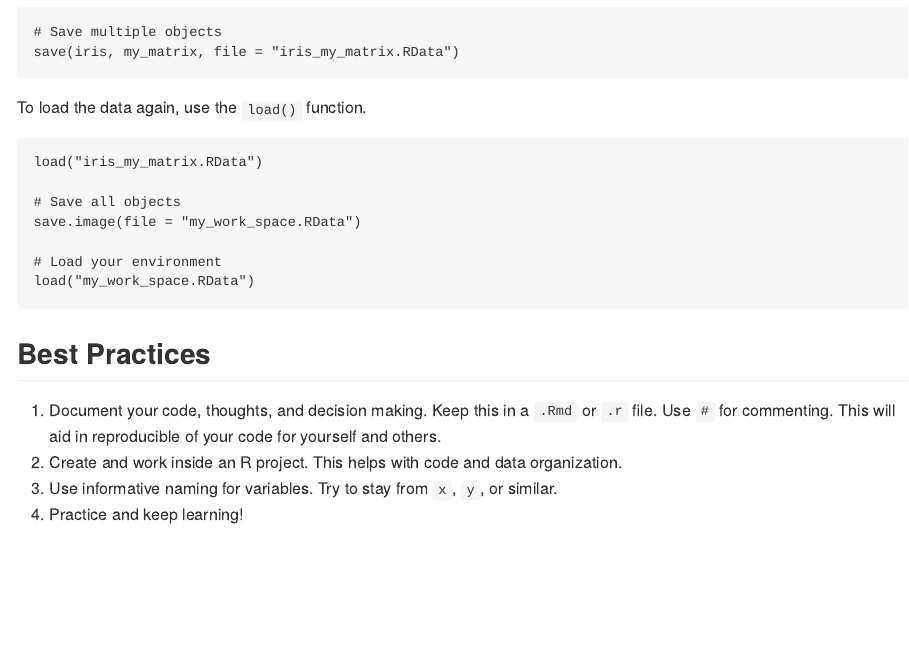
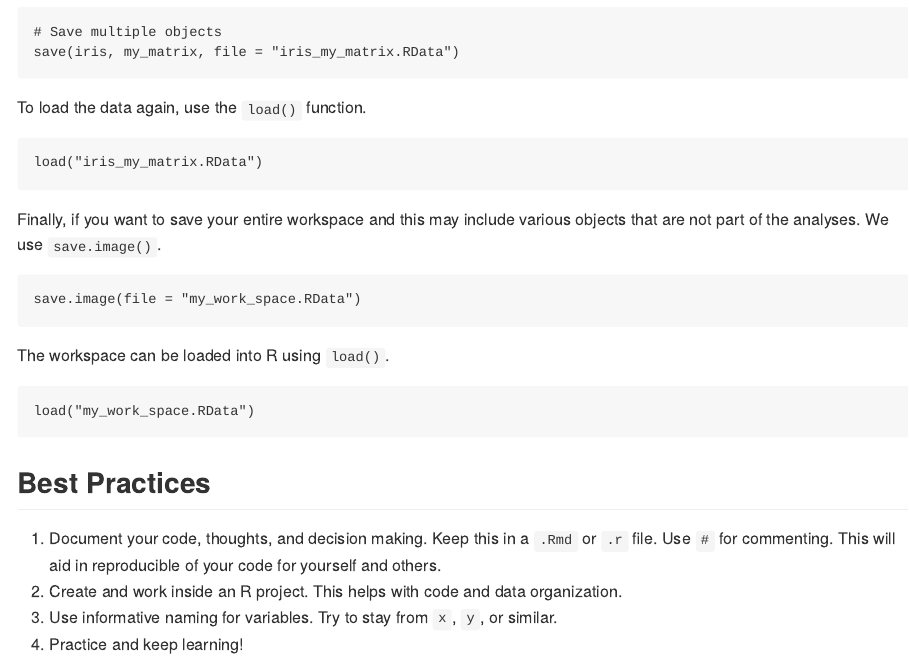
Before and after one commit to ivanvazquezphd/bc_code, an R Markdown document (Workshop_1/Basics-of-R_bc_code.Rmd): the page in a window 1100 px wide, from 13030 px down. The pictures show the output file Workshop_1/Basics-of-R_bc_code.md that the author committed with the source, drawn offline in the style of GitHub.

Commit message:
added comment on saving workspaces

````diff
--- a/Workshop_1/Basics-of-R_bc_code.Rmd
+++ b/Workshop_1/Basics-of-R_bc_code.Rmd
@@ -472,12 +471,14 @@ To load the data again, use the `load()` function.
 load("iris_my_matrix.RData")
 ```
 
+Finally, if you want to save your entire workspace and this may include various objects that are not part of the analyses. We use `save.image()`.
 
 ```{r eval = F}
-# Save all objects
 save.image(file = "my_work_space.RData")
+```
 
-# Load your environment
+The workspace can be loaded into R using `load()`.
+```{r eval = F}
 load("my_work_space.RData")
 ```
 
````
Also changed, not shown: Workshop_1/Basics-of-R_bc_code.md, Workshop_1/Basics-of-R_bc_code.Rmd (1 more changed lines).
